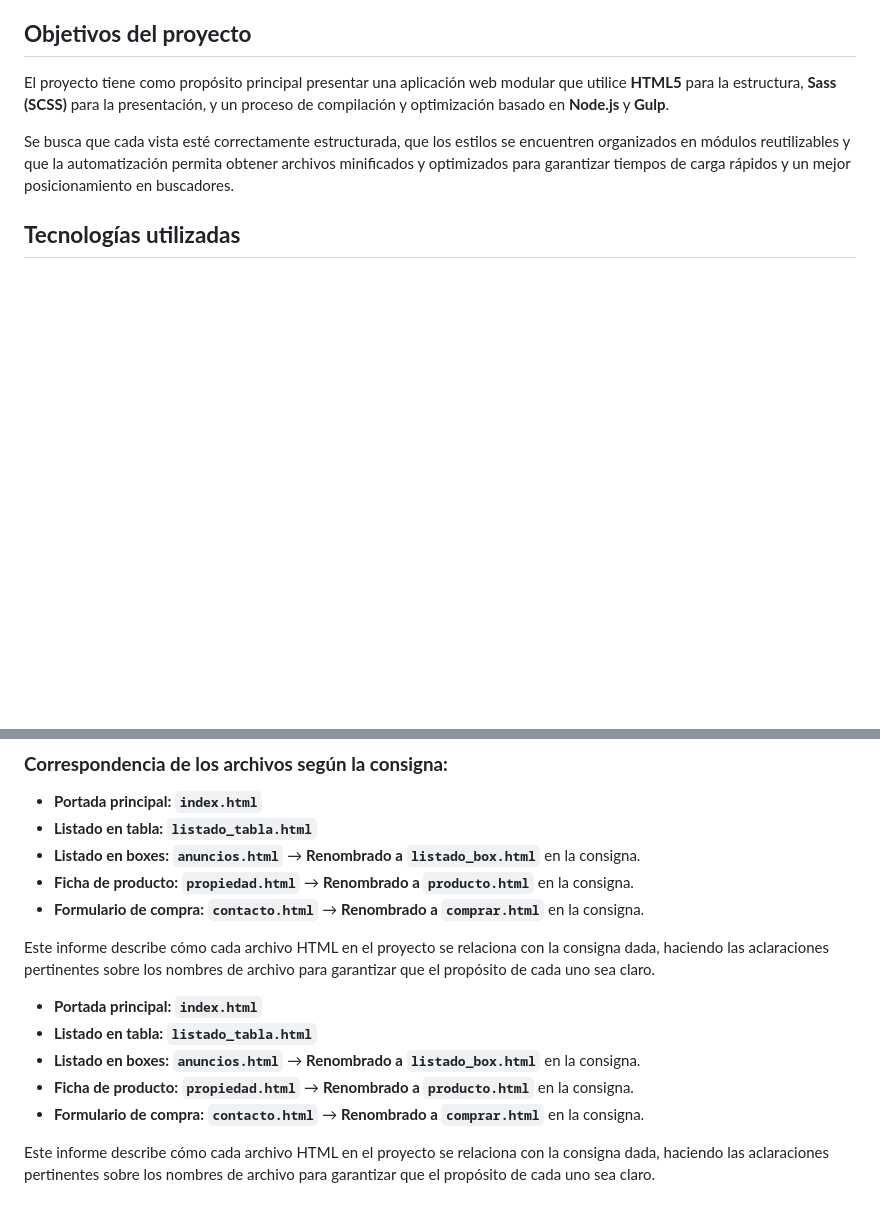
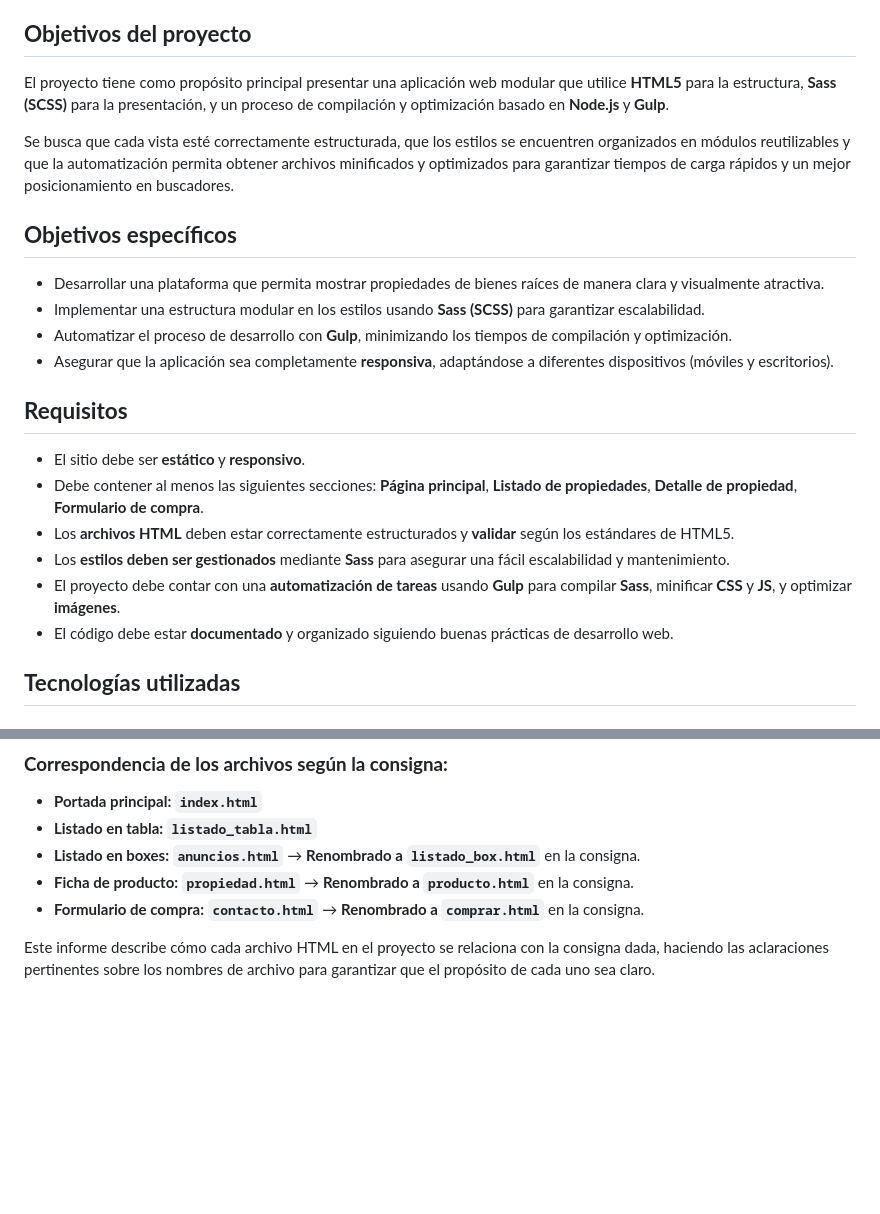
Before and after one commit to Hernanstupniki/TP1-Paradgimas-3, a Markdown page: README.md, 2 parts joined by grey strips. Drawn GitHub-style; blank space fills up the shorter version.

```diff
--- a/README.md
+++ b/README.md
@@ -12,6 +11,22 @@ El enfoque utilizado responde a la necesidad de aplicar buenas prácticas de des
 El proyecto tiene como propósito principal presentar una aplicación web modular que utilice **HTML5** para la estructura, **Sass (SCSS)** para la presentación, y un proceso de compilación y optimización basado en **Node.js** y **Gulp**.
 
 Se busca que cada vista esté correctamente estructurada, que los estilos se encuentren organizados en módulos reutilizables y que la automatización permita obtener archivos minificados y optimizados para garantizar tiempos de carga rápidos y un mejor posicionamiento en buscadores.
+
+## **Objetivos específicos**
+
+* Desarrollar una plataforma que permita mostrar propiedades de bienes raíces de manera clara y visualmente atractiva.
+* Implementar una estructura modular en los estilos usando **Sass (SCSS)** para garantizar escalabilidad.
+* Automatizar el proceso de desarrollo con **Gulp**, minimizando los tiempos de compilación y optimización.
+* Asegurar que la aplicación sea completamente **responsiva**, adaptándose a diferentes dispositivos (móviles y escritorios).
+
+## **Requisitos**
+
+* El sitio debe ser **estático** y **responsivo**.
+* Debe contener al menos las siguientes secciones: **Página principal**, **Listado de propiedades**, **Detalle de propiedad**, **Formulario de compra**.
+* Los **archivos HTML** deben estar correctamente estructurados y **validar** según los estándares de HTML5.
+* Los **estilos deben ser gestionados** mediante **Sass** para asegurar una fácil escalabilidad y mantenimiento.
+* El proyecto debe contar con una **automatización de tareas** usando **Gulp** para compilar **Sass**, minificar **CSS** y **JS**, y optimizar **imágenes**.
+* El código debe estar **documentado** y organizado siguiendo buenas prácticas de desarrollo web.
 
 ## **Tecnologías utilizadas**
 
@@ -126,11 +151,3 @@ En resumen, aunque los **nombres de archivo** no coinciden exactamente con los s
 * **Formulario de compra:** **`contacto.html`** → **Renombrado a `comprar.html`** en la consigna.
 
 Este informe describe cómo cada archivo HTML en el proyecto se relaciona con la consigna dada, haciendo las aclaraciones pertinentes sobre los nombres de archivo para garantizar que el propósito de cada uno sea claro.
-
-* **Portada principal:** **`index.html`**
-* **Listado en tabla:** **`listado_tabla.html`**
-* **Listado en boxes:** **`anuncios.html`** → **Renombrado a `listado_box.html`** en la consigna.
-* **Ficha de producto:** **`propiedad.html`** → **Renombrado a `producto.html`** en la consigna.
-* **Formulario de compra:** **`contacto.html`** → **Renombrado a `comprar.html`** en la consigna.
-
-Este informe describe cómo cada archivo HTML en el proyecto se relaciona con la consigna dada, haciendo las aclaraciones pertinentes sobre los nombres de archivo para garantizar que el propósito de cada uno sea claro.
```
Also changed, not shown: other parts of README.md (+10 -1 lines).
